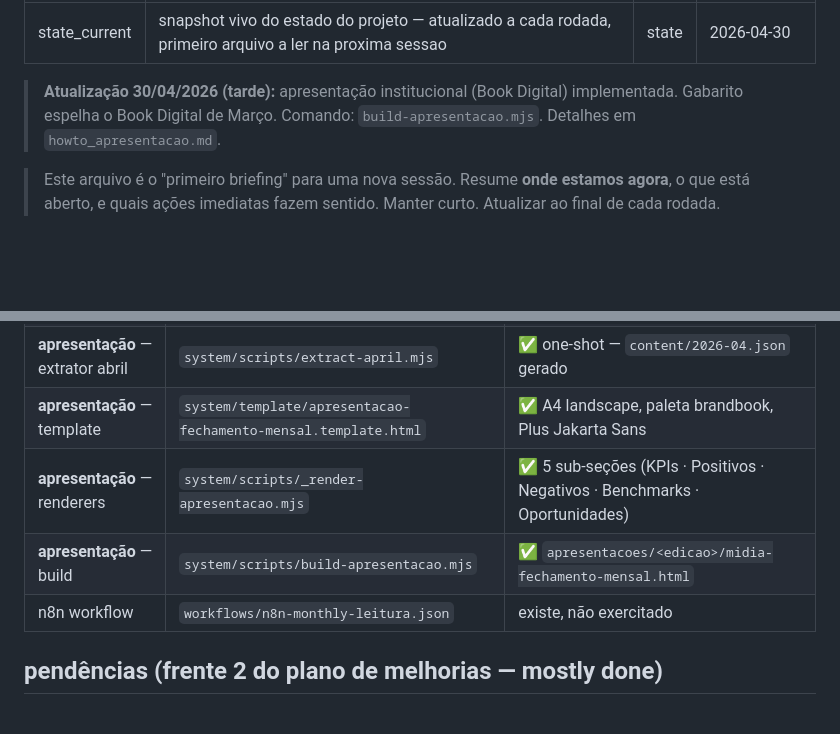
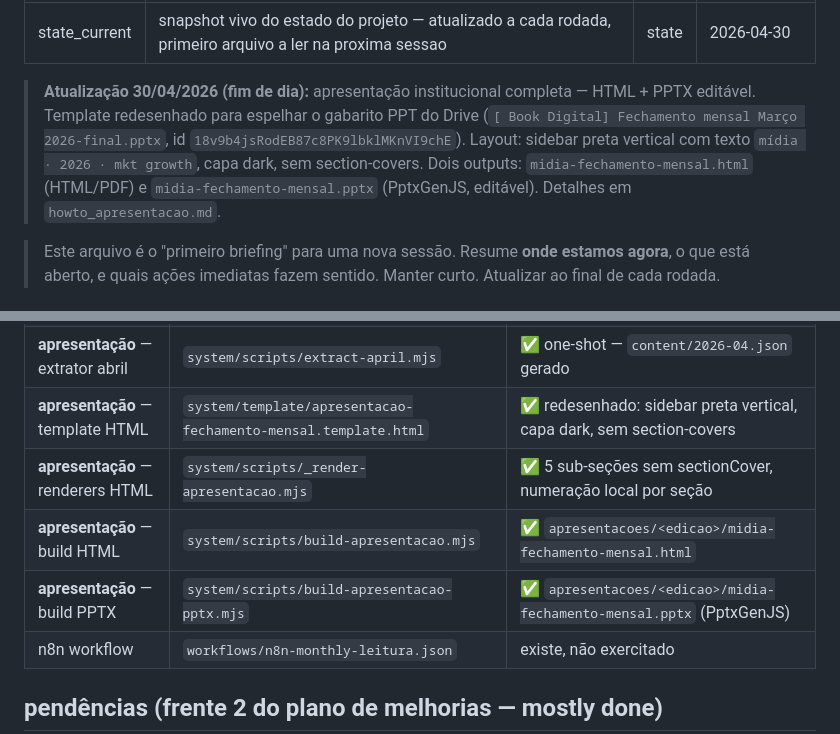
Before and after one commit to jpdealmeidaalves/zerezes-leitura-criativa, a Markdown page: .claude-memory/state_current.md, 2 parts joined by grey strips. GitHub-like rendering; blank space fills up the shorter version.

```diff
--- a/.claude-memory/state_current.md
+++ b/.claude-memory/state_current.md
@@ -5,7 +5,7 @@ type: state
 last_updated: 2026-04-30
 ---
 
-> **Atualização 30/04/2026 (tarde):** apresentação institucional (Book Digital) implementada. Gabarito espelha o Book Digital de Março. Comando: `build-apresentacao.mjs`. Detalhes em `howto_apresentacao.md`.
+> **Atualização 30/04/2026 (fim de dia):** apresentação institucional completa — HTML + PPTX editável. Template redesenhado para espelhar o gabarito PPT do Drive (`[ Book Digital] Fechamento mensal Março 2026-final.pptx`, id `18v9b4jsRodEB87c8PK9lbklMKnVI9chE`). Layout: sidebar preta vertical com texto `mídia · 2026 · mkt growth`, capa dark, sem section-covers. Dois outputs: `midia-fechamento-mensal.html` (HTML/PDF) e `midia-fechamento-mensal.pptx` (PptxGenJS, editável). Detalhes em `howto_apresentacao.md`.
 
 > Este arquivo é o "primeiro briefing" para uma nova sessão. Resume **onde estamos agora**, o que está aberto, e quais ações imediatas fazem sentido. Manter curto. Atualizar ao final de cada rodada.
 
@@ -43,9 +43,10 @@ Pronta, mas não exercitada em produção. Maio é a 1ª chance.
 | thumbnail helper | `system/scripts/_thumbnails.mjs` | ✅ resolve URLs `motionaccountassets` |
 | template editorial | `system/template/index.template.html` | ✅ placeholders `{{section_*}}` |
 | **apresentação** — extrator abril | `system/scripts/extract-april.mjs` | ✅ one-shot — `content/2026-04.json` gerado |
-| **apresentação** — template | `system/template/apresentacao-fechamento-mensal.template.html` | ✅ A4 landscape, paleta brandbook, Plus Jakarta Sans |
-| **apresentação** — renderers | `system/scripts/_render-apresentacao.mjs` | ✅ 5 sub-seções (KPIs · Positivos · Negativos · Benchmarks · Oportunidades) |
-| **apresentação** — build | `system/scripts/build-apresentacao.mjs` | ✅ `apresentacoes/<edicao>/midia-fechamento-mensal.html` |
+| **apresentação** — template HTML | `system/template/apresentacao-fechamento-mensal.template.html` | ✅ redesenhado: sidebar preta vertical, capa dark, sem section-covers |
+| **apresentação** — renderers HTML | `system/scripts/_render-apresentacao.mjs` | ✅ 5 sub-seções sem sectionCover, numeração local por seção |
+| **apresentação** — build HTML | `system/scripts/build-apresentacao.mjs` | ✅ `apresentacoes/<edicao>/midia-fechamento-mensal.html` |
+| **apresentação** — build PPTX | `system/scripts/build-apresentacao-pptx.mjs` | ✅ `apresentacoes/<edicao>/midia-fechamento-mensal.pptx` (PptxGenJS) |
 | n8n workflow | `workflows/n8n-monthly-leitura.json` | existe, não exercitado |
 
 ## pendências (frente 2 do plano de melhorias — mostly done)
```
Also changed, not shown: .claude-memory/howto_apresentacao.md (+47 -42 lines).
